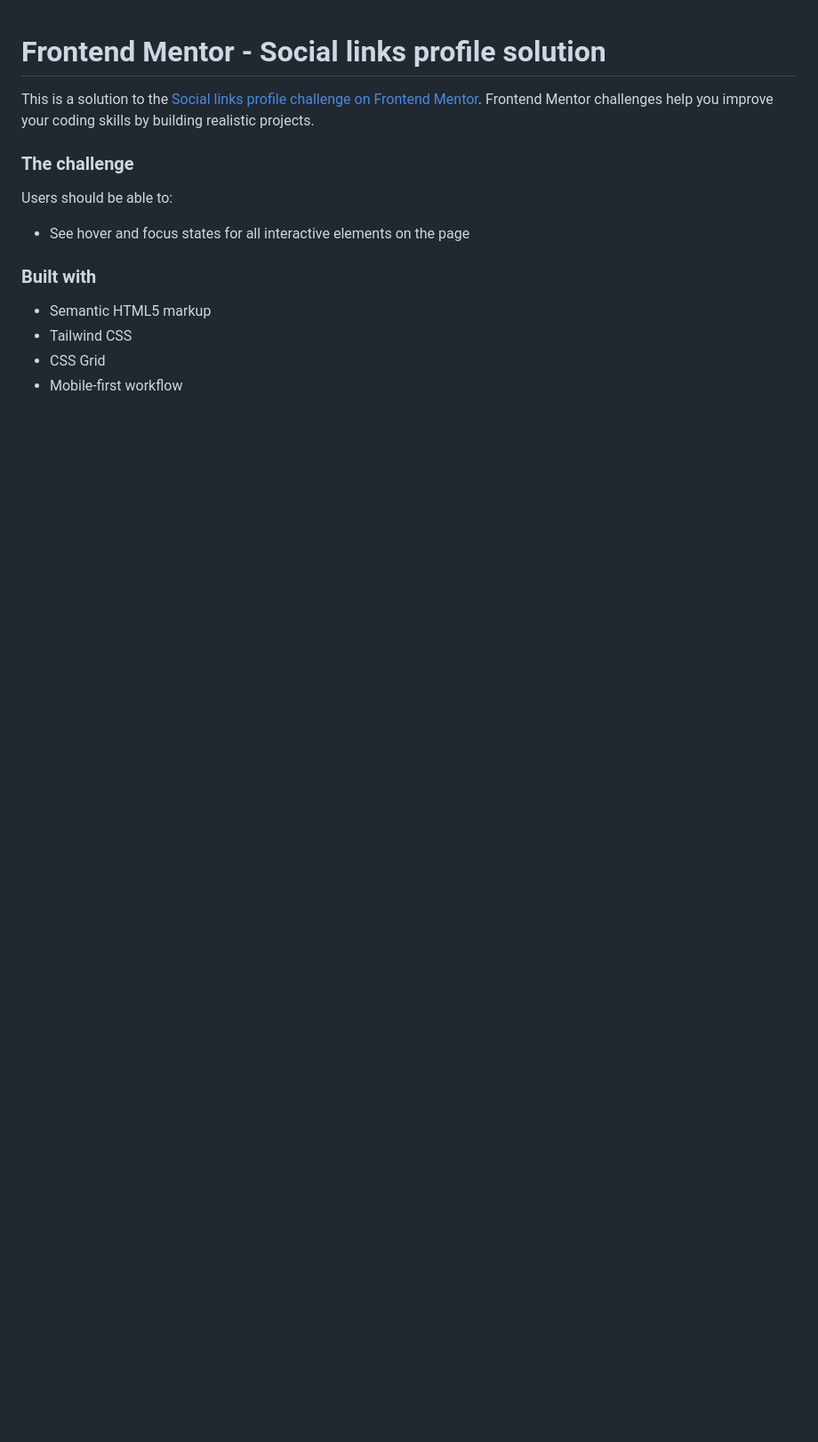
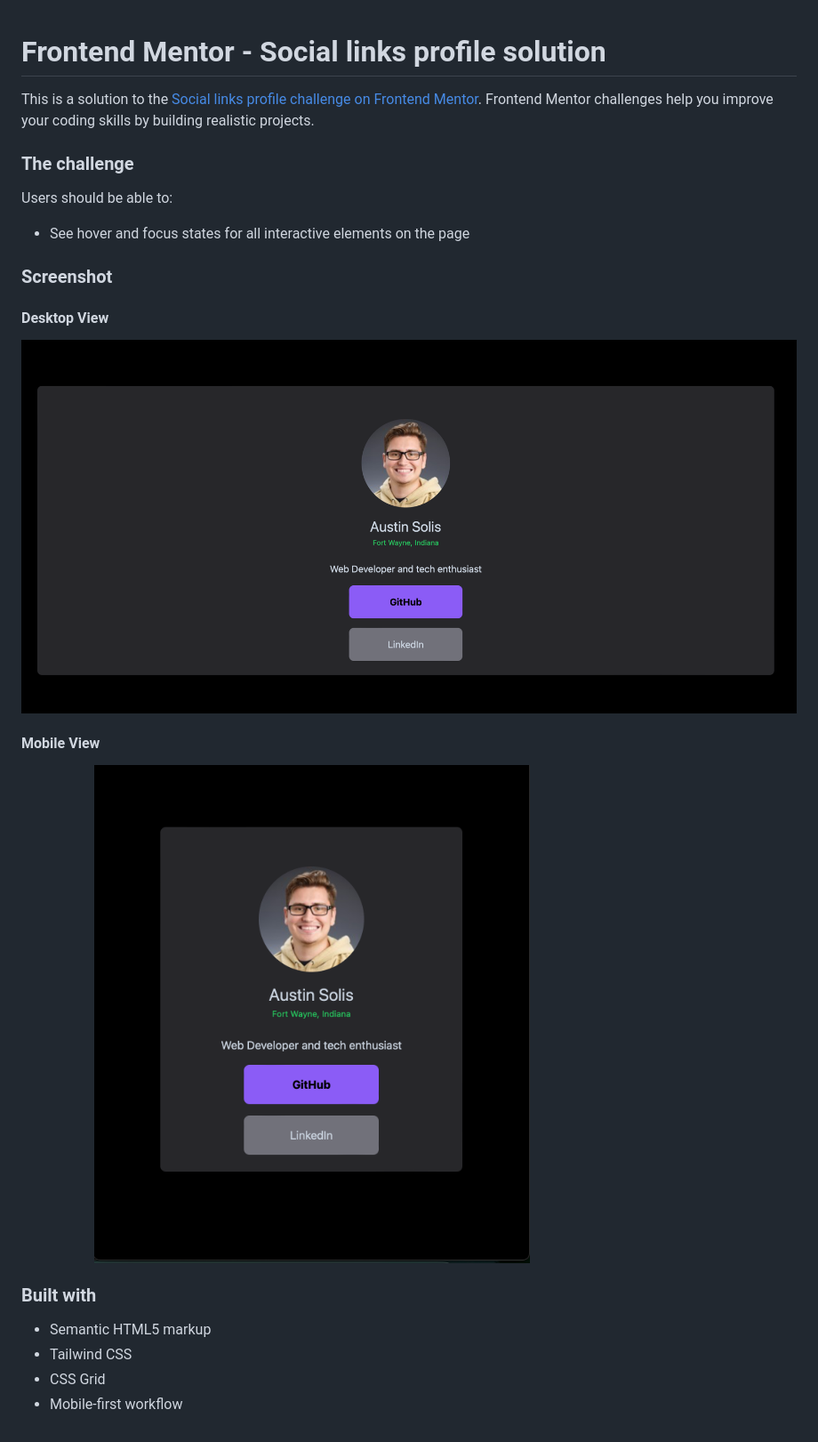
Before and after one commit to AJSolis/austinsolis-portfolio, a Markdown page: readme.md, the part around the change. Shown: that part at 89% size. Rendered like a GitHub page; pictures changed too: assets/images/mobile_view.png (added), assets/images/webpage_view.png (added); blank space fills up the shorter version.

```diff
--- a/readme.md
+++ b/readme.md
@@ -8,6 +8,15 @@ Users should be able to:
 
 - See hover and focus states for all interactive elements on the page
 
+### Screenshot
+
+#### Desktop View
+<img src="assets/images/webpage_view.png" width="100%" height="100%" />
+
+#### Mobile View
+<img src="assets/images/mobile_view.png" width="75%" height="60%" />
+
+
 ### Built with
 
 - Semantic HTML5 markup
```
Also changed, not shown: README-template.md (deleted, +0 -110 lines), 3 other files.
